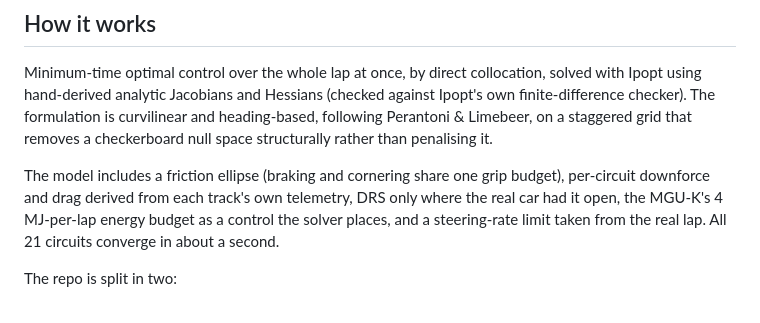
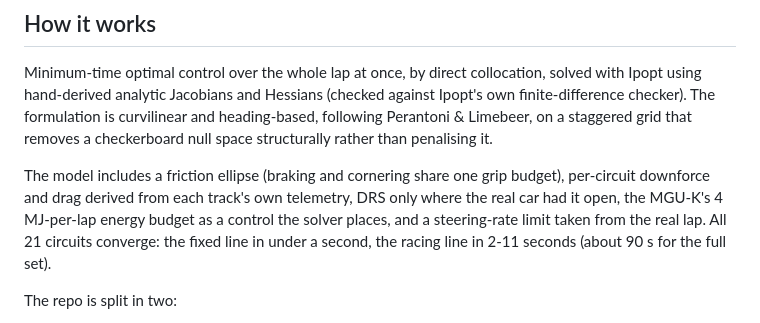
Before and after one commit to alicjakr/f1-lap-sim, a Markdown page: README.md, the part around the change. Drawn GitHub-style.

Commit message:
docs: record the V13 convergence regression and correct solve-time claims

```diff
--- a/README.md
+++ b/README.md
@@ -114,8 +114,8 @@ structurally rather than penalising it.
 The model includes a friction ellipse (braking and cornering share one grip budget),
 per-circuit downforce and drag derived from each track's own telemetry, DRS only where the
 real car had it open, the MGU-K's 4 MJ-per-lap energy budget as a control the solver places,
-and a steering-rate limit taken from the real lap. All 21 circuits converge in about a
-second.
+and a steering-rate limit taken from the real lap. All 21 circuits converge: the fixed line in
+under a second, the racing line in 2-11 seconds (about 90 s for the full set).
 
 The repo is split in two:
 
```
Also changed, not shown: results/DISCUSSION.md (+29 -0 lines).
